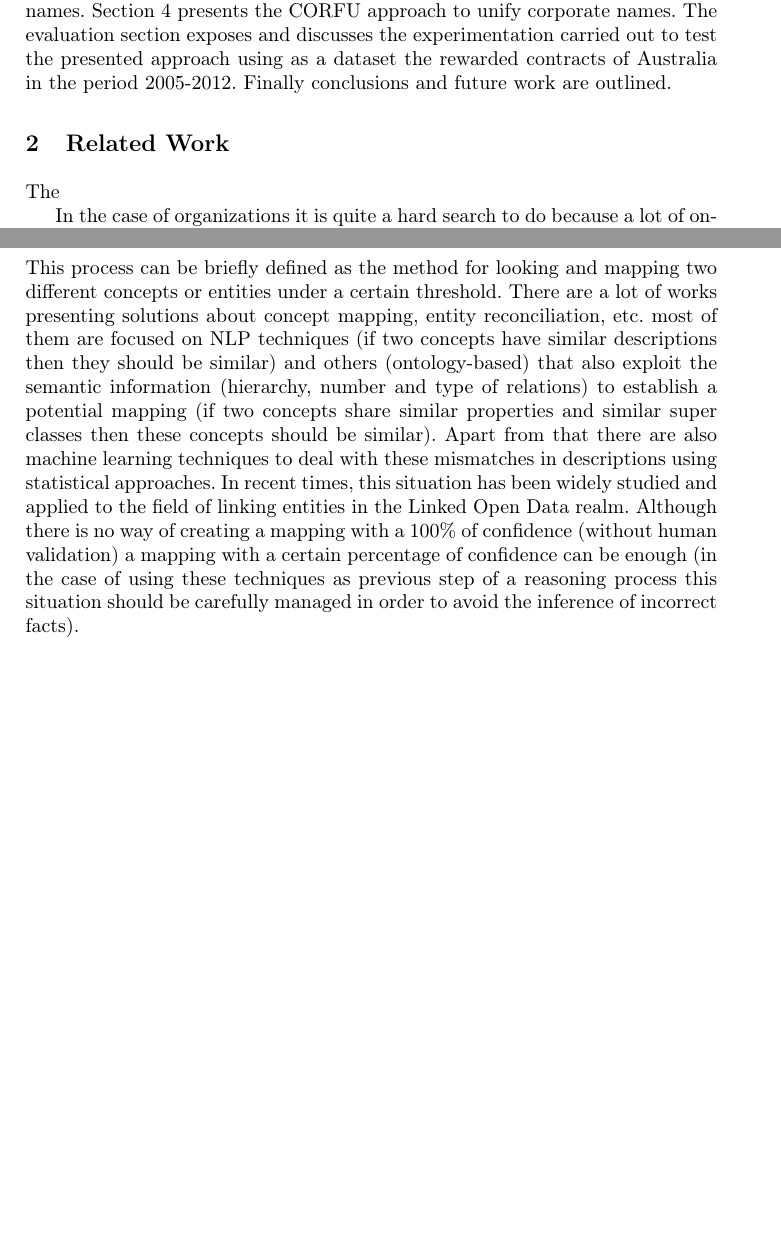
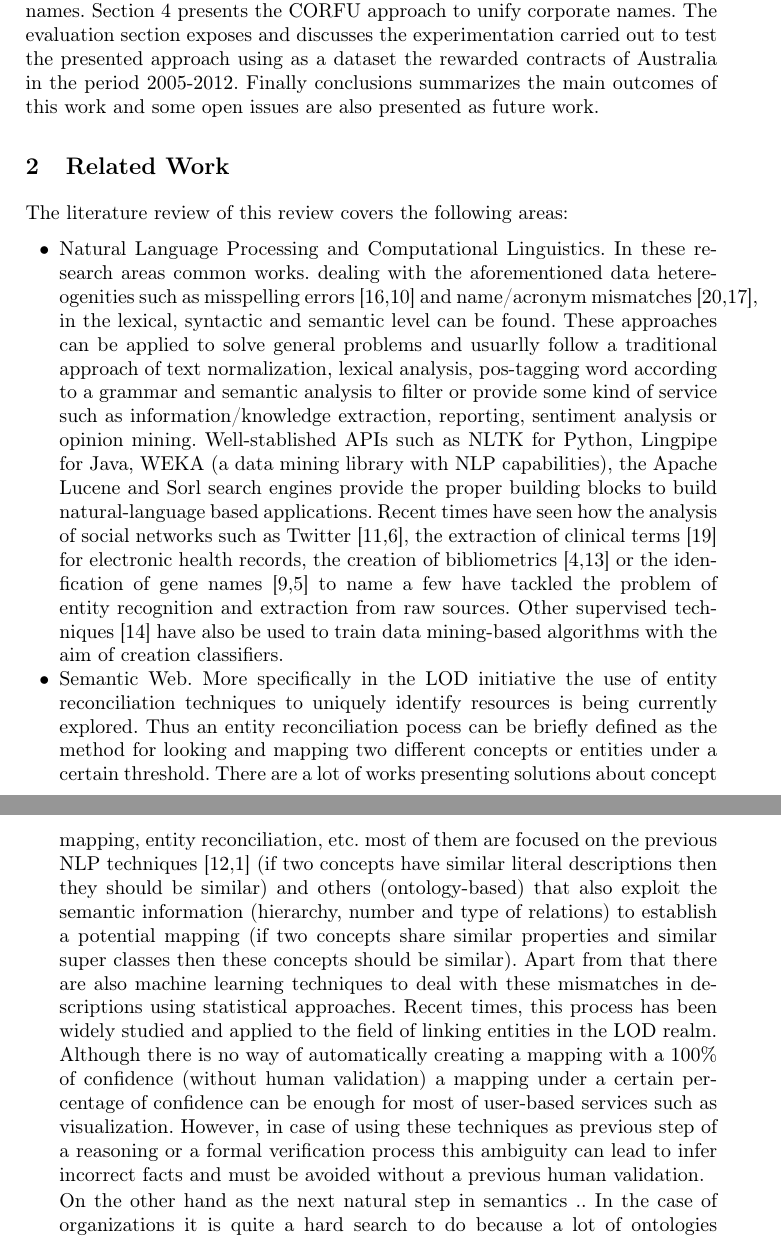
Before and after one commit to chemaar/corfu, a LaTeX paper (papers/dsc-2013/corfu-dsc2013.tex): two parts of pages 3 and 4 of 9 before the commit and two parts of pages 3 and 4 of 10 after it, joined at a grey line, cut so that both start at the same text, the shorter picture padded with empty space. Compiled offline with pdfLaTeX.

Commit message:
Adding paper structure

```diff
--- a/papers/dsc-2013/corfu-dsc2013.tex
+++ b/papers/dsc-2013/corfu-dsc2013.tex
@@ -130,6 +129,13 @@ be divided into several divisions or departments but from a statistical point of
 should take into account all rewarded contracts regardless the structure of the company. That is why a context-aware
 method based on NLP techniques combined with semantics has been designed, customized and implemented trying
 to exploit the naming convention of a specific dataset.
+
+
+The remainder of this paper is structured as follows. Section 2 a literature review is presented. Afterwards next section outlines main mismatches in corporate names. Section 4 presents
+the CORFU approach to unify corporate names. The evaluation section exposes and discusses the experimentation carried out to test the presented approach using as a dataset the rewarded
+contracts of Australia in the period 2005-2012. Finally conclusions summarizes the main outcomes of this work
+and some open issues are also presented as future work.
+
 
 
 \begin{table}[!htb]
@@ -187,15 +193,6 @@ to exploit the naming convention of a specific dataset.
   \end{center}
 \end{table}
 
-The remainder of this paper is structured as follows. Section 2
-a literature review is presented. Afterwards next section outlines
-main mismatches in corporate names. Section 4 presents
-the CORFU approach to unify corporate names. The evaluation
-section exposes and discusses the experimentation carried out
-to test the presented approach using as a dataset the rewarded
-contracts of Australia in the period 2005-2012. Finally conclusions
-and future work are outlined.
-
 
 
 % The aim of this paper is to present the application of a common model to describe the information about organizations in a standard way
@@ -217,8 +214,34 @@ and future work are outlined.
 
 
 \section{Related Work}
-The
+The literature review of this review covers the following areas:
+\begin{itemize}
+ \item Natural Language Processing and Computational Linguistics. In these research areas common works. dealing with the aforementioned data hetereogenities
+   such as misspelling errors~\cite{NorvigSpelling,StanfordSpelling} and name/acronym mismatches~\cite{Yeates99automaticextraction,Ratinov:2004:AES:1025132.1026366},
+  in the lexical, syntactic and semantic level can be found. These approaches can be applied to solve general problems and usuarlly follow a
+  traditional approach of text normalization, lexical analysis, pos-tagging word according to a grammar and semantic analysis to filter or
+  provide some kind of service such as information/knowledge extraction, reporting, sentiment analysis or opinion mining.
+  Well-stablished APIs such as NLTK for Python, Lingpipe for Java, WEKA (a data mining library with NLP capabilities), the Apache Lucene and Sorl
+  search engines  provide the proper building blocks to build natural-language based applications. Recent times have seen how the analysis
+  of social networks such as Twitter~\cite{Li:2012:TNE:2348283.2348380,Gimpel:2011:PTT:2002736.2002747}, the extraction of
+  clinical terms~\cite{Wang:2009:ARN:1667884.1667888} for electronic health records, the creation of bibliometrics~\cite{Galvez2006,Morillo:2013:TAA:2424697.2424727} or
+  the idenfication of gene names~\cite{Krauthammer:2004:TIB:1053007.1053018,Galvez2012} to name a few have tackled the problem of entity recognition and extraction from raw sources.
+  Other supervised techniques~\cite{Bohn:2006:PHD} have also be used to train data mining-based algorithms with the aim of creation
+  classifiers.
 
+ \item Semantic Web. More specifically in the LOD initiative the use of entity reconciliation techniques to uniquely identify resources
+ is being currently explored. Thus an entity reconciliation pocess can be briefly defined as the method for looking and mapping two different
+ concepts or entities under a certain threshold. There are a lot of  works presenting solutions about concept mapping, entity reconciliation, etc.
+ most of them are focused on the previous NLP techniques~\cite{conf/www/MaaliCP11,Serimi} (if two concepts have similar literal descriptions then they should be similar)
+ and others (ontology-based) that also exploit the semantic information (hierarchy, number and type of relations) to establish a potential mapping
+ (if two concepts share similar properties and similar super classes then these concepts should be similar). Apart from that
+ there are also machine learning techniques to deal with these mismatches in descriptions using statistical approaches. Recent times,
+ this process has been widely studied and applied to the field of linking entities in the LOD realm. Although there is no way of automatically
+ creating a mapping with a 100\% of confidence (without human validation) a mapping under a certain percentage of confidence can be
+ enough for most of user-based services such as visualization. However, in case of using these techniques as previous step of a reasoning or
+ a formal verification process this ambiguity can lead to infer incorrect facts and must be avoided without a previous human validation.
+
+ On the other hand as the next natural step in semantics ..
 In the case of organizations it is quite a hard search to do because a lot of ontologies need some notion of
 Organization to point to. For instance the Friend Of A Friend vocabulary is about people
 but needs to mention the ``Organizations'' of which a person is a member,
@@ -270,12 +275,0 @@ organizations but different problems are arisen due to some factors: 1) missing
-This process can be briefly defined as the method for looking and mapping two different concepts or entities under a certain threshold.
-There are a lot of  works presenting solutions about concept mapping, entity reconciliation, etc.
-most of them are focused on NLP techniques (if two concepts have similar descriptions
-then they should be similar) and others (ontology-based) that also exploit
-the semantic information (hierarchy, number and type of relations) to establish a
-potential mapping (if two concepts share similar properties and similar super classes then these
-concepts should be similar). Apart from that there are also machine learning techniques to deal with these
-mismatches in descriptions using statistical approaches. In recent times, this situation has been widely studied and applied to the field
-of linking entities in the Linked Open Data realm. Although there is no way of creating a mapping with a 100\% of confidence
-(without human validation) a  mapping with a certain percentage of confidence can be enough
-(in the case of using these techniques as previous step of a reasoning process this situation should be
-carefully managed in order to avoid the inference of incorrect facts).
```
Also changed, not shown: papers/dsc-2013/references.bib (+38 -0 lines), papers/dsc-2013/corfu-dsc2013.tex (71 more changed lines).
